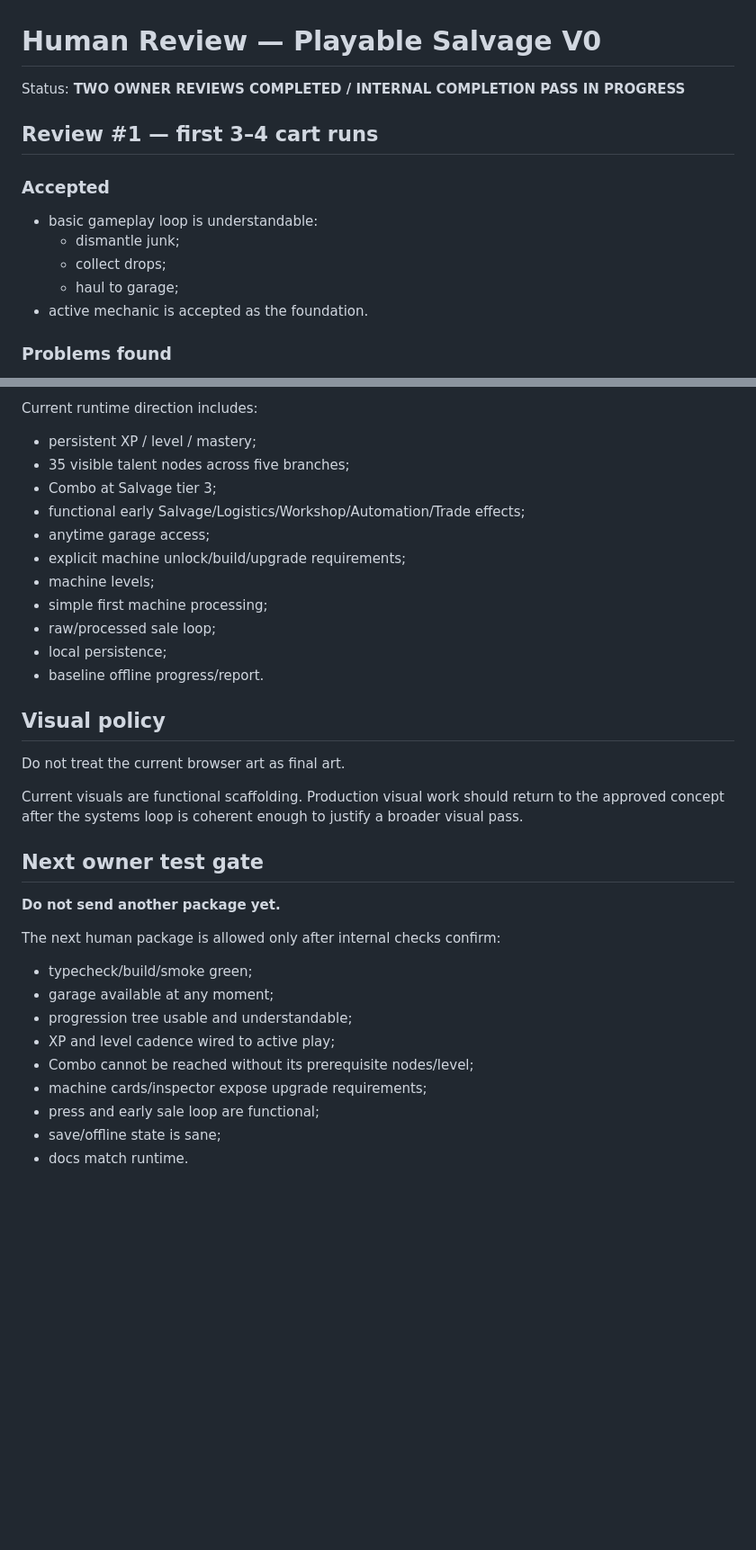
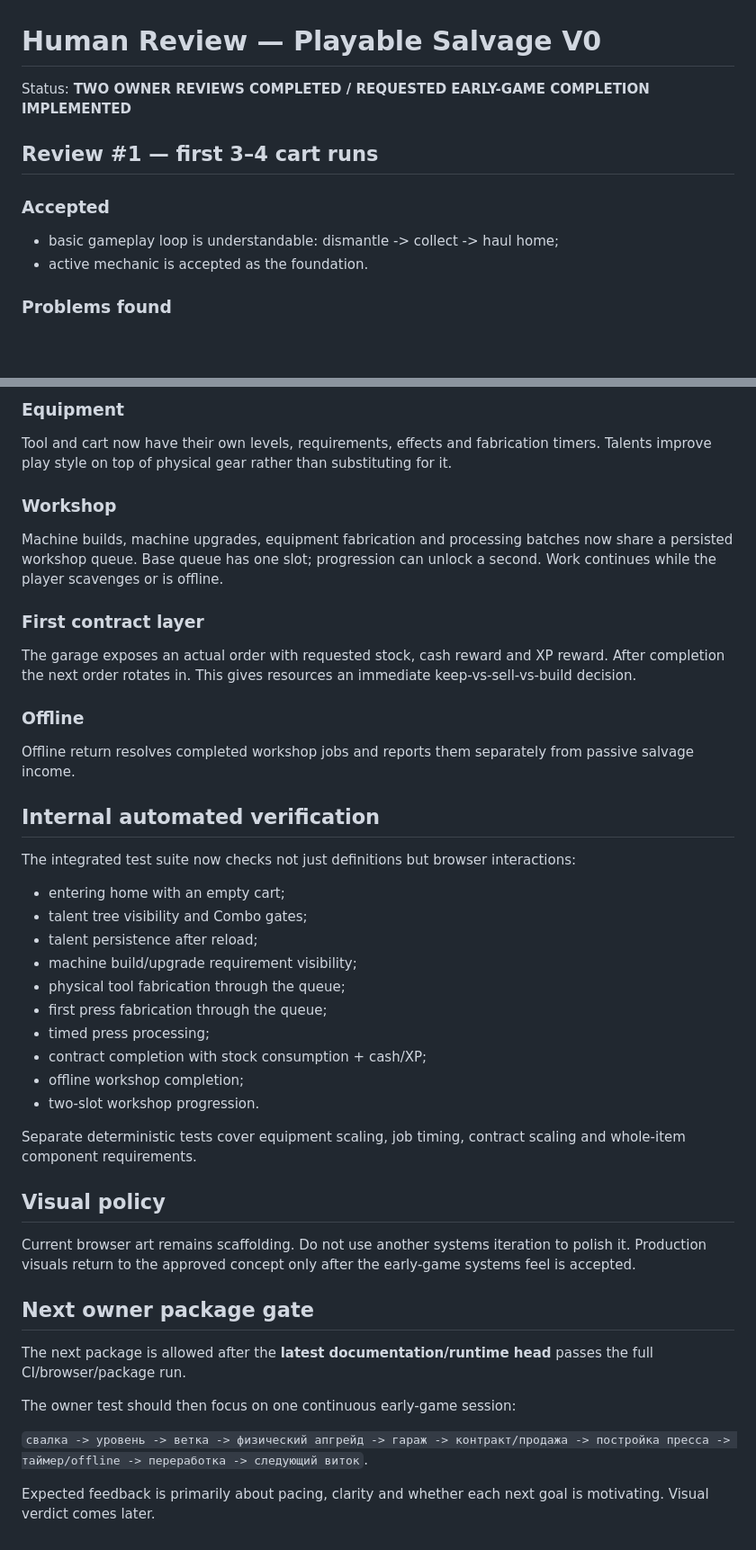
Before and after one commit to Shwedsky/arcade-incremental, a Markdown page: docs/HUMAN_REVIEW_PLAYABLE_V0.md, 2 parts joined by grey strips. Shown at 90% size. Drawn GitHub-style; blank space fills up the shorter version.

```diff
--- a/docs/HUMAN_REVIEW_PLAYABLE_V0.md
+++ b/docs/HUMAN_REVIEW_PLAYABLE_V0.md
@@ -1,14 +1,11 @@
 # Human Review — Playable Salvage V0
 
-Status: **TWO OWNER REVIEWS COMPLETED / INTERNAL COMPLETION PASS IN PROGRESS**
+Status: **TWO OWNER REVIEWS COMPLETED / REQUESTED EARLY-GAME COMPLETION IMPLEMENTED**
 
 ## Review #1 — first 3–4 cart runs
 
 ### Accepted
-- basic gameplay loop is understandable:
-  - dismantle junk;
-  - collect drops;
-  - haul to garage;
+- basic gameplay loop is understandable: dismantle -> collect -> haul home;
 - active mechanic is accepted as the foundation.
 
 ### Problems found
@@ -81,34 +76,40 @@ See `docs/PROGRESSION_RUNTIME_V0.md`.
 
-Current runtime direction includes:
-- persistent XP / level / mastery;
-- 35 visible talent nodes across five branches;
-- Combo at Salvage tier 3;
-- functional early Salvage/Logistics/Workshop/Automation/Trade effects;
-- anytime garage access;
-- explicit machine unlock/build/upgrade requirements;
-- machine levels;
-- simple first machine processing;
-- raw/processed sale loop;
-- local persistence;
-- baseline offline progress/report.
+### Equipment
+Tool and cart now have their own levels, requirements, effects and fabrication timers. Talents improve play style on top of physical gear rather than substituting for it.
+
+### Workshop
+Machine builds, machine upgrades, equipment fabrication and processing batches now share a persisted workshop queue. Base queue has one slot; progression can unlock a second. Work continues while the player scavenges or is offline.
+
+### First contract layer
+The garage exposes an actual order with requested stock, cash reward and XP reward. After completion the next order rotates in. This gives resources an immediate keep-vs-sell-vs-build decision.
+
+### Offline
+Offline return resolves completed workshop jobs and reports them separately from passive salvage income.
+
+## Internal automated verification
+
+The integrated test suite now checks not just definitions but browser interactions:
+- entering home with an empty cart;
+- talent tree visibility and Combo gates;
+- talent persistence after reload;
+- machine build/upgrade requirement visibility;
+- physical tool fabrication through the queue;
+- first press fabrication through the queue;
+- timed press processing;
+- contract completion with stock consumption + cash/XP;
+- offline workshop completion;
+- two-slot workshop progression.
+
+Separate deterministic tests cover equipment scaling, job timing, contract scaling and whole-item component requirements.
 
 ## Visual policy
+Current browser art remains scaffolding. Do not use another systems iteration to polish it. Production visuals return to the approved concept only after the early-game systems feel is accepted.
 
-Do not treat the current browser art as final art.
+## Next owner package gate
+The next package is allowed after the **latest documentation/runtime head** passes the full CI/browser/package run.
 
-Current visuals are functional scaffolding. Production visual work should return to the approved concept after the systems loop is coherent enough to justify a broader visual pass.
+The owner test should then focus on one continuous early-game session:
 
-## Next owner test gate
+`свалка -> уровень -> ветка -> физический апгрейд -> гараж -> контракт/продажа -> постройка пресса -> таймер/offline -> переработка -> следующий виток`.
 
-**Do not send another package yet.**
-
-The next human package is allowed only after internal checks confirm:
-- typecheck/build/smoke green;
-- garage available at any moment;
-- progression tree usable and understandable;
-- XP and level cadence wired to active play;
-- Combo cannot be reached without its prerequisite nodes/level;
-- machine cards/inspector expose upgrade requirements;
-- press and early sale loop are functional;
-- save/offline state is sane;
-- docs match runtime.
+Expected feedback is primarily about pacing, clarity and whether each next goal is motivating. Visual verdict comes later.
```
Also changed, not shown: other parts of docs/HUMAN_REVIEW_PLAYABLE_V0.md (+34 -36 lines).
